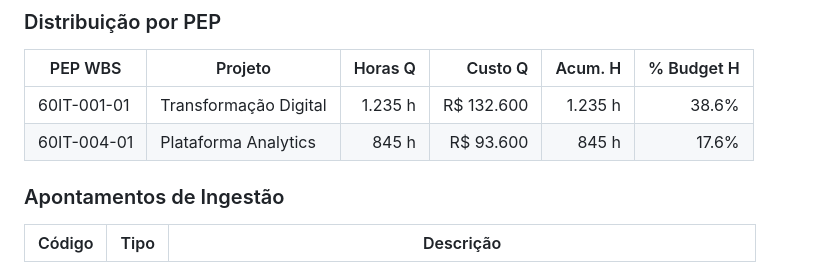
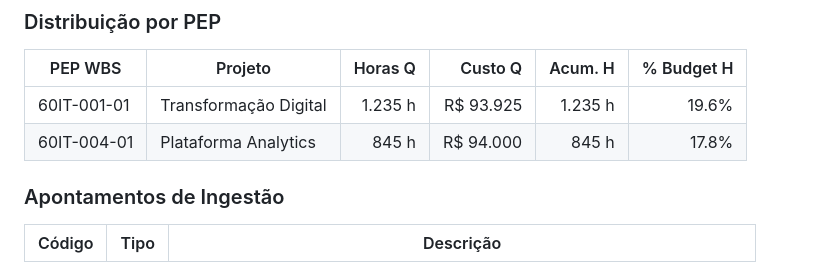
Before and after one commit to RtaSistemas/PMAS, a Markdown page: amostras/PORTFOLIO_ANALISE.md, the part around the change. Drawn GitHub-style.

Commit message:
Update cost values for projects in portfolio analysis

```diff
--- a/amostras/PORTFOLIO_ANALISE.md
+++ b/amostras/PORTFOLIO_ANALISE.md
@@ -96,8 +96,8 @@
 
 | PEP WBS      | Projeto               | Horas Q  | Custo Q          | Acum. H  | % Budget H |
 |--------------|------------------------|----------:|------------------:|----------:|-----------:|
-| 60IT-001-01  | Transformação Digital  |    1.235 h |        R$ 132.600 |    1.235 h |      38.6% |
-| 60IT-004-01  | Plataforma Analytics   |      845 h |         R$ 93.600 |      845 h |      17.6% |
+| 60IT-001-01  | Transformação Digital  |    1.235 h |         R$ 93.925 |    1.235 h |      19.6% |
+| 60IT-004-01  | Plataforma Analytics   |      845 h |         R$ 94.000 |      845 h |      17.8% |
 
 ### Apontamentos de Ingestão
 
```
